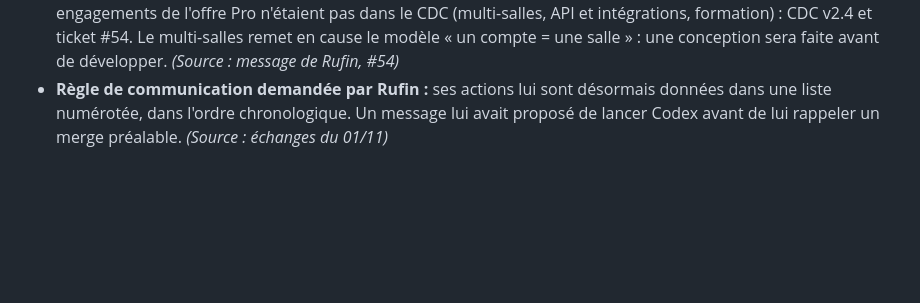
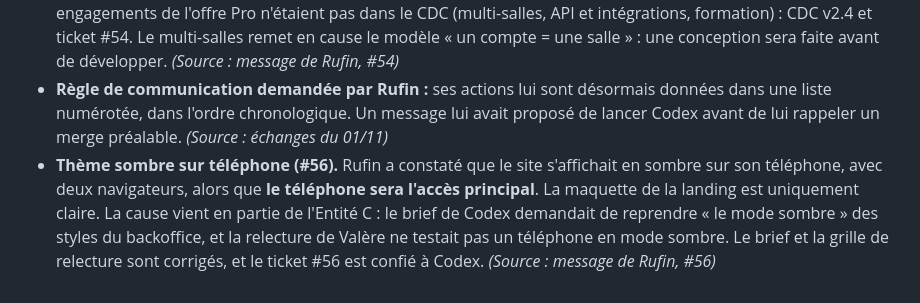
Before and after one commit to Labozeze/abidjangym, a Markdown page: blog/journal-de-bord.md, the part around the change. Drawn GitHub-style; blank space fills up the shorter version.

```diff
--- a/blog/journal-de-bord.md
+++ b/blog/journal-de-bord.md
@@ -92,3 +92,4 @@
 - **[Entité A — Codex] Reprise de la landing (#51, PR #53)** : Codex a repris directement le code de la maquette. Pour la première fois, Valère a ouvert **la maquette et la nouvelle version côte à côte**, à 1280 px et 375 px : premier écran, fonctionnalités, tarifs et « Tout sous vos yeux » identiques, 5 animations reprises, photos aux bons emplacements. **Rufin a validé la landing** après sa mise en ligne sur le staging. *(Source : PR #53, #51)*
 - **Décision de Rufin :** les avantages des formules affichés dans sa maquette sont les **offres officielles**. Trois engagements de l'offre Pro n'étaient pas dans le CDC (multi-salles, API et intégrations, formation) : CDC v2.4 et ticket #54. Le multi-salles remet en cause le modèle « un compte = une salle » : une conception sera faite avant de développer. *(Source : message de Rufin, #54)*
 - **Règle de communication demandée par Rufin :** ses actions lui sont désormais données dans une liste numérotée, dans l'ordre chronologique. Un message lui avait proposé de lancer Codex avant de lui rappeler un merge préalable. *(Source : échanges du 01/11)*
+- **Thème sombre sur téléphone (#56).** Rufin a constaté que le site s'affichait en sombre sur son téléphone, avec deux navigateurs, alors que **le téléphone sera l'accès principal**. La maquette de la landing est uniquement claire. La cause vient en partie de l'Entité C : le brief de Codex demandait de reprendre « le mode sombre » des styles du backoffice, et la relecture de Valère ne testait pas un téléphone en mode sombre. Le brief et la grille de relecture sont corrigés, et le ticket #56 est confié à Codex. *(Source : message de Rufin, #56)*
```
Also changed, not shown: frontend/AGENTS.md (+3 -2 lines), 1 other file.
